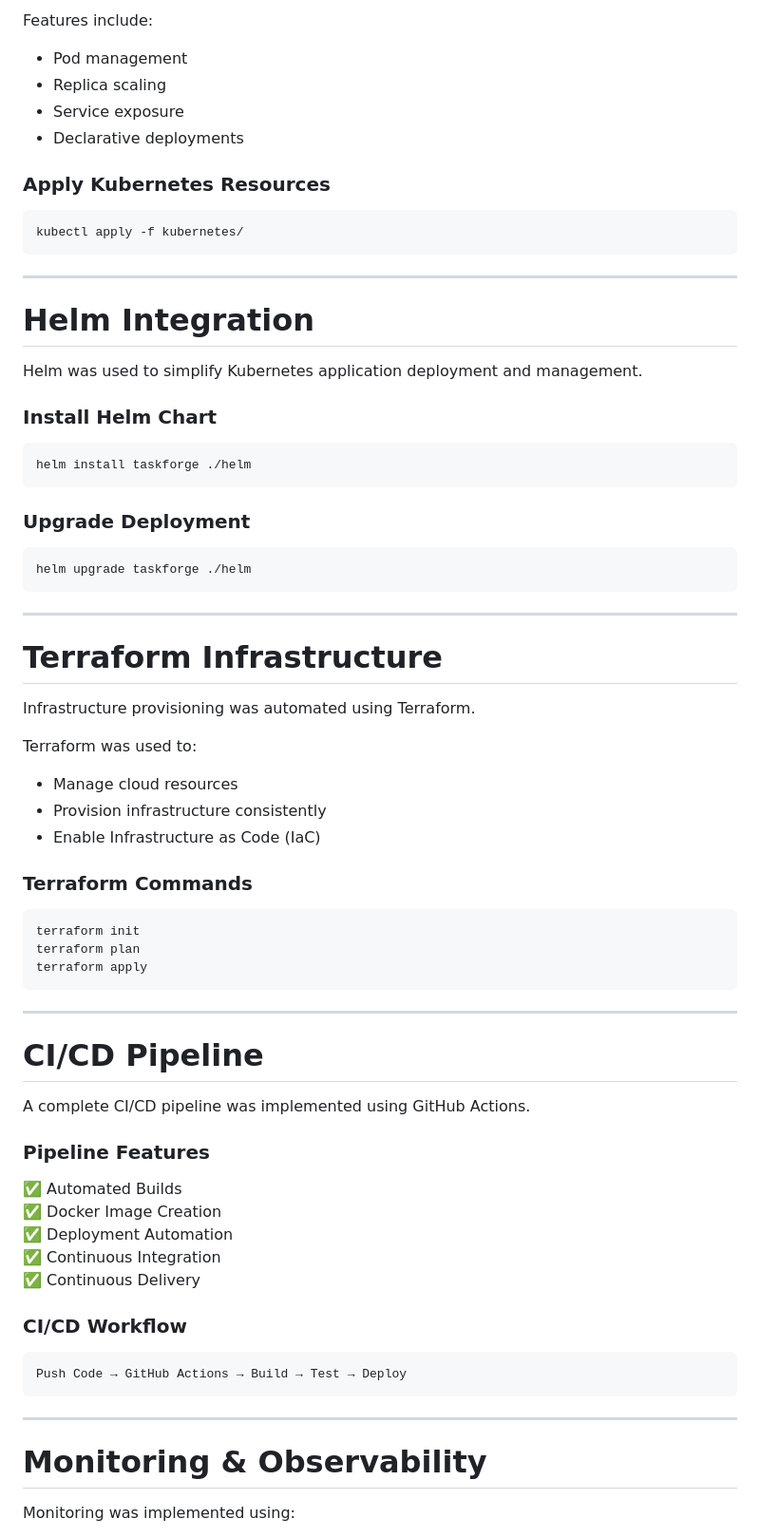
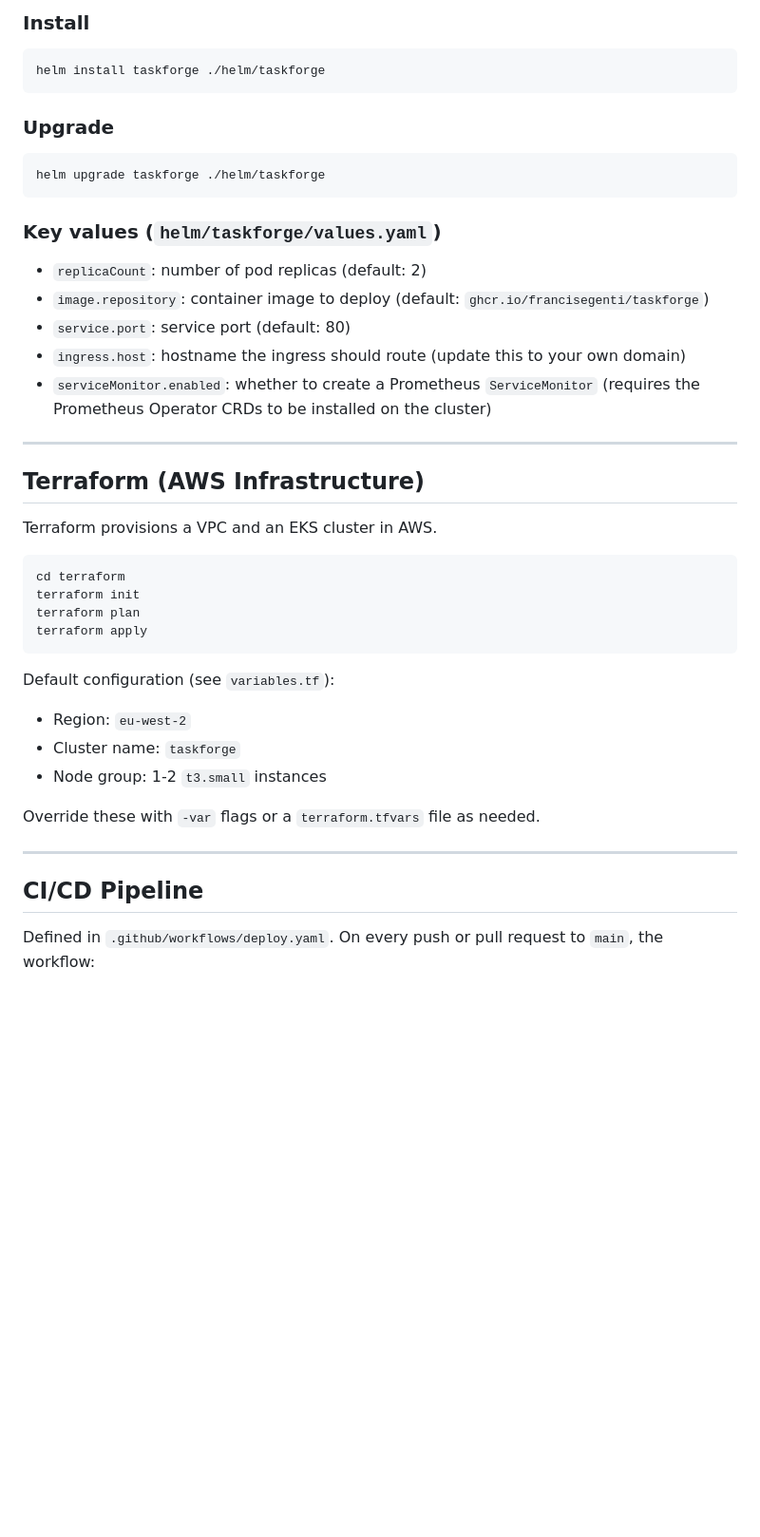
Before and after one commit to francisegenti/TaskForge, a Markdown page: README.md, the part around one of its changes. Shown at 95% size. Rendered like a GitHub page; blank space fills up the shorter version.

````diff
--- a/README.md
+++ b/README.md
@@ -113,77 +155,48 @@ TaskForge was deployed using Kubernetes to simulate a production-grade orchestra
 
-Features include:
-
-- Pod management
-- Replica scaling
-- Service exposure
-- Declarative deployments
-
-### Apply Kubernetes Resources
+### Install
 
 ```bash
-kubectl apply -f kubernetes/
+helm install taskforge ./helm/taskforge
 ```
+
+### Upgrade
+
+```bash
+helm upgrade taskforge ./helm/taskforge
+```
+
+### Key values (`helm/taskforge/values.yaml`)
+
+- `replicaCount`: number of pod replicas (default: 2)
+- `image.repository`: container image to deploy (default: `ghcr.io/francisegenti/taskforge`)
+- `service.port`: service port (default: 80)
+- `ingress.host`: hostname the ingress should route (update this to your own domain)
+- `serviceMonitor.enabled`: whether to create a Prometheus `ServiceMonitor` (requires the Prometheus Operator CRDs to be installed on the cluster)
 
 ---
 
-# Helm Integration
+## Terraform (AWS Infrastructure)
 
-Helm was used to simplify Kubernetes application deployment and management.
-
-### Install Helm Chart
+Terraform provisions a VPC and an EKS cluster in AWS.
 
 ```bash
-helm install taskforge ./helm
-```
-
-### Upgrade Deployment
-
-```bash
-helm upgrade taskforge ./helm
-```
-
----
-
-# Terraform Infrastructure
-
-Infrastructure provisioning was automated using Terraform.
-
-Terraform was used to:
-- Manage cloud resources
-- Provision infrastructure consistently
-- Enable Infrastructure as Code (IaC)
-
-### Terraform Commands
-
-```bash
+cd terraform
 terraform init
 terraform plan
 terraform apply
 ```
 
----
+Default configuration (see `variables.tf`):
 
-# CI/CD Pipeline
+- Region: `eu-west-2`
+- Cluster name: `taskforge`
+- Node group: 1-2 `t3.small` instances
 
-A complete CI/CD pipeline was implemented using GitHub Actions.
-
-### Pipeline Features
-
-✅ Automated Builds
-✅ Docker Image Creation
-✅ Deployment Automation
-✅ Continuous Integration
-✅ Continuous Delivery
-
-### CI/CD Workflow
-
-```text
-Push Code → GitHub Actions → Build → Test → Deploy
-```
+Override these with `-var` flags or a `terraform.tfvars` file as needed.
 
 ---
 
-# Monitoring & Observability
+## CI/CD Pipeline
 
-Monitoring was implemented using:
+Defined in `.github/workflows/deploy.yaml`. On every push or pull request to `main`, the workflow:
 
````
Also changed, not shown: other parts of README.md (+113 -129 lines).
